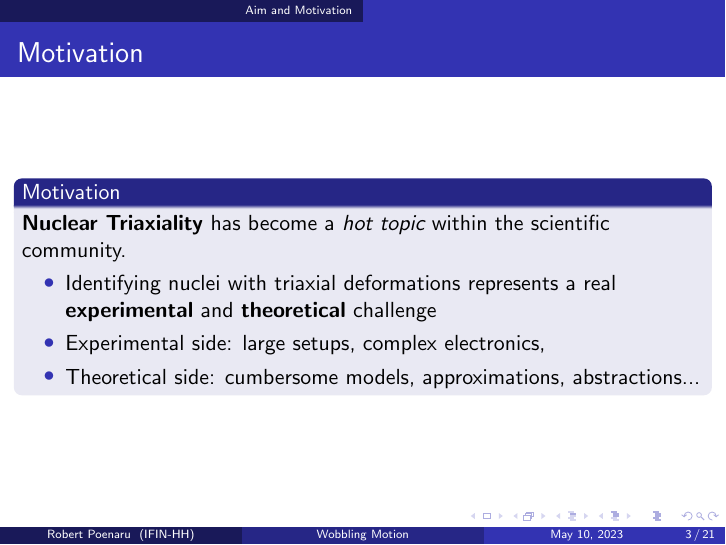
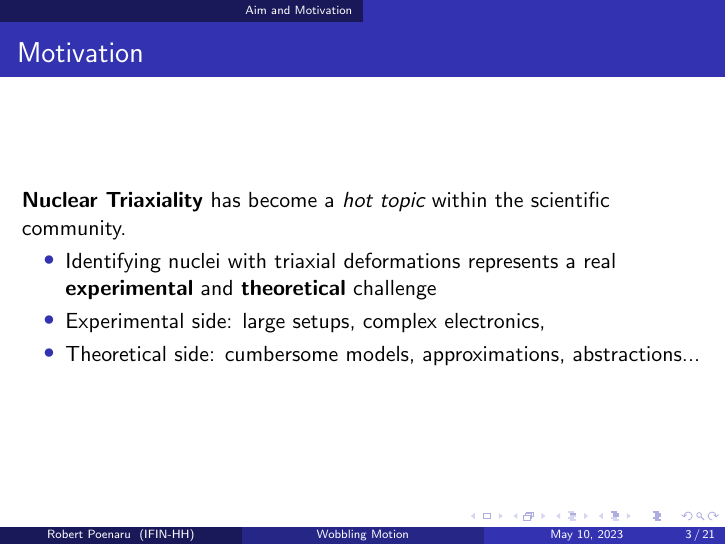
Before and after one commit to basavyr/nsp-2023-conference, LaTeX slides (src/main.tex): page 3 of 21. Compiled offline with pdfLaTeX.

Commit message:
remove block

```diff
--- a/src/main.tex
+++ b/src/main.tex
@@ -195,14 +195,14 @@
 
 \begin{frame}
 	\frametitle{Motivation}
-	\begin{block}{Motivation}
+
 		\textbf{Nuclear Triaxiality} has become a \emph{hot topic} within the scientific community.
 		\begin{itemize}
 			\item Identifying nuclei with triaxial deformations represents a real \textbf{experimental} and \textbf{theoretical} challenge
 			\item Experimental side: large setups, complex electronics,
 			\item Theoretical side: cumbersome models, approximations, abstractions...
 		\end{itemize}
-	\end{block}
+
 \end{frame}
 
 
```
Also changed, not shown: 1 other file.
